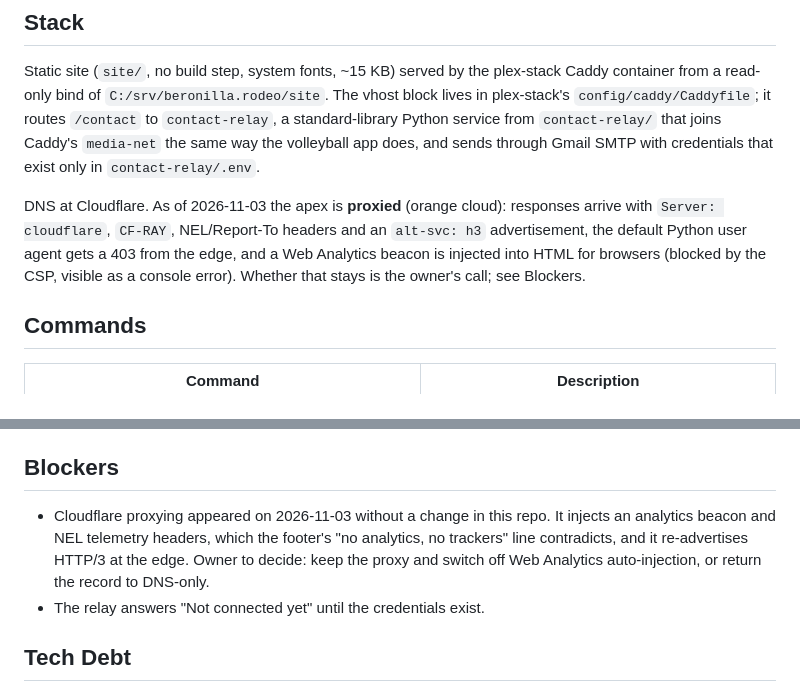
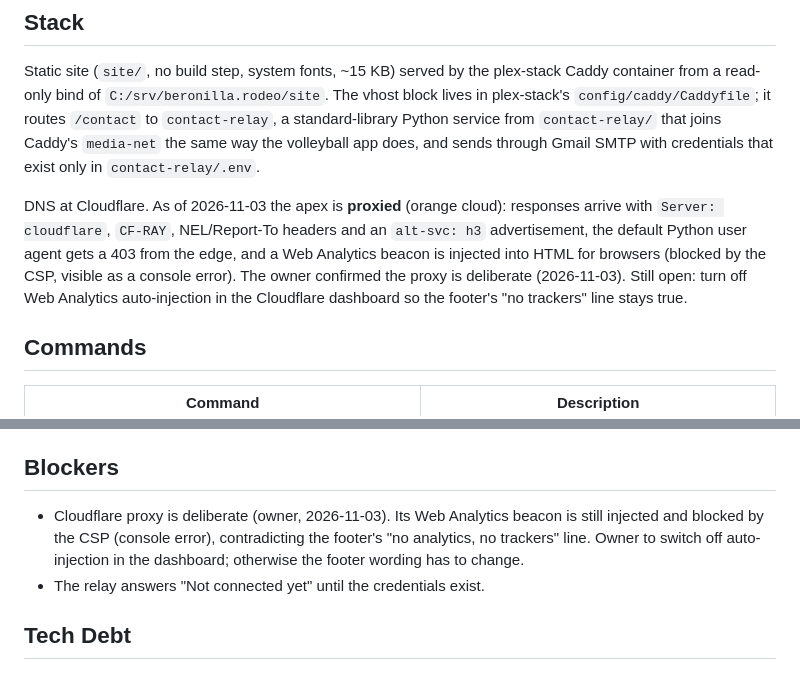
Before and after one commit to rodelBeronilla/beronilla.rodeo, a Markdown page: .sdlc/state.md, 2 parts joined by grey strips. Rendered like a GitHub page.

Commit message:
docs(state): Cloudflare proxy confirmed deliberate by owner
Co-Authored-By: Claude Code <noreply@anthropic.com>
Claude-Session: https://claude.ai/code/session_01HpsUhfHfpNmKf5GR6ja9Rb

```diff
--- a/.sdlc/state.md
+++ b/.sdlc/state.md
@@ -10,7 +10,7 @@ Single place to manage how beronilla.rodeo is hosted: the static site, the one s
 
 Static site (`site/`, no build step, system fonts, ~15 KB) served by the plex-stack Caddy container from a read-only bind of `C:/srv/beronilla.rodeo/site`. The vhost block lives in plex-stack's `config/caddy/Caddyfile`; it routes `/contact` to `contact-relay`, a standard-library Python service from `contact-relay/` that joins Caddy's `media-net` the same way the volleyball app does, and sends through Gmail SMTP with credentials that exist only in `contact-relay/.env`.
 
-DNS at Cloudflare. As of 2026-11-03 the apex is **proxied** (orange cloud): responses arrive with `Server: cloudflare`, `CF-RAY`, NEL/Report-To headers and an `alt-svc: h3` advertisement, the default Python user agent gets a 403 from the edge, and a Web Analytics beacon is injected into HTML for browsers (blocked by the CSP, visible as a console error). Whether that stays is the owner's call; see Blockers.
+DNS at Cloudflare. As of 2026-11-03 the apex is **proxied** (orange cloud): responses arrive with `Server: cloudflare`, `CF-RAY`, NEL/Report-To headers and an `alt-svc: h3` advertisement, the default Python user agent gets a 403 from the edge, and a Web Analytics beacon is injected into HTML for browsers (blocked by the CSP, visible as a console error). The owner confirmed the proxy is deliberate (2026-11-03). Still open: turn off Web Analytics auto-injection in the Cloudflare dashboard so the footer's "no trackers" line stays true.
 
 ## Commands
 
@@ -50,7 +50,7 @@ Public at https://github.com/rodelBeronilla/beronilla.rodeo. Commits go straight
 
 ## Blockers
 
-- Cloudflare proxying appeared on 2026-11-03 without a change in this repo. It injects an analytics beacon and NEL telemetry headers, which the footer's "no analytics, no trackers" line contradicts, and it re-advertises HTTP/3 at the edge. Owner to decide: keep the proxy and switch off Web Analytics auto-injection, or return the record to DNS-only.
+- Cloudflare proxy is deliberate (owner, 2026-11-03). Its Web Analytics beacon is still injected and blocked by the CSP (console error), contradicting the footer's "no analytics, no trackers" line. Owner to switch off auto-injection in the dashboard; otherwise the footer wording has to change.
 - The relay answers "Not connected yet" until the credentials exist.
 
 ## Tech Debt
```
